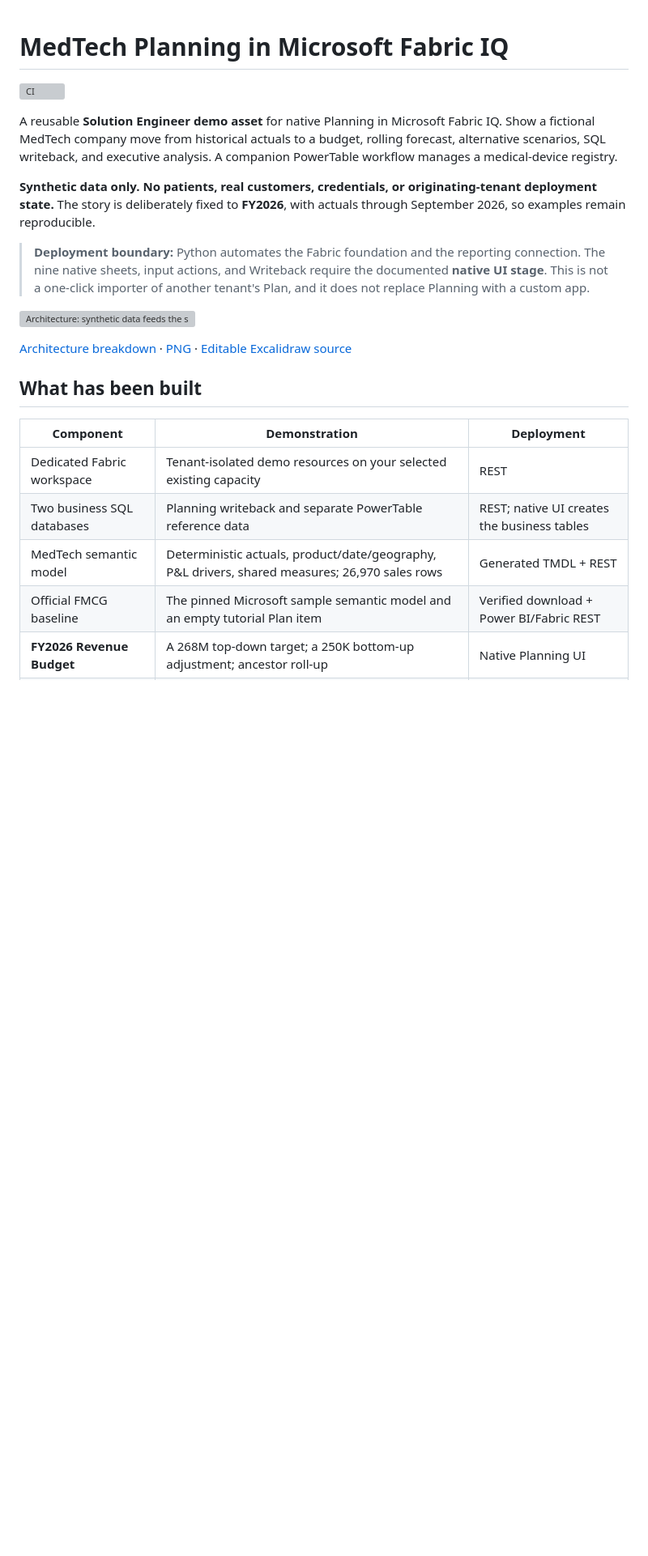
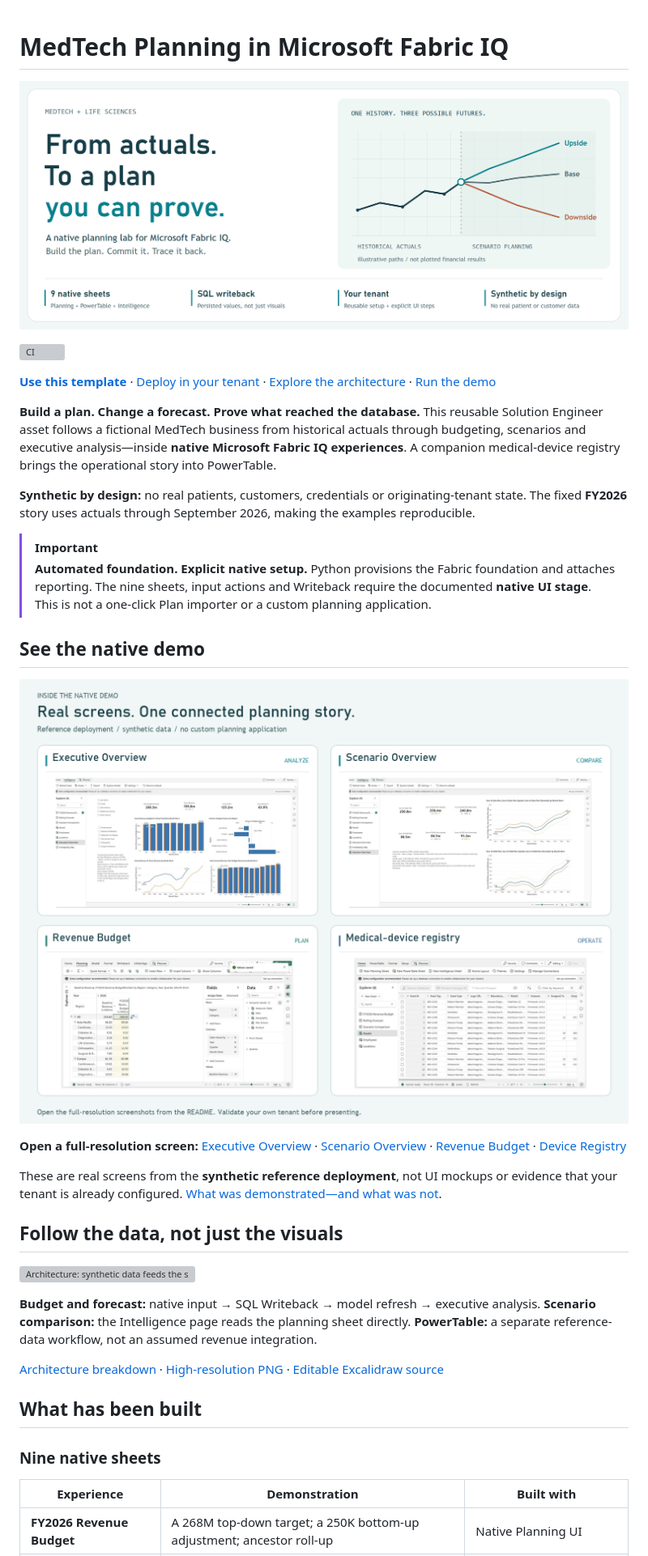
Before and after one commit to anuraagr/fabric-iq-medtech-planning-demo, a Markdown page: README.md, the part around one of its changes. Shown at 81% size. Rendered like a GitHub page; pictures changed too: docs/images/demo-showcase.png (added), docs/images/hero.png (added); blank space fills up the shorter version; grey boxes are pictures that could not be loaded.

```diff
--- a/README.md
+++ b/README.md
@@ -1,31 +1,53 @@
 # MedTech Planning in Microsoft Fabric IQ
+
+![From actuals to a plan you can prove: a native MedTech and Life Sciences planning lab with nine sheets, SQL writeback and synthetic data. The branching scenario paths are illustrative.](docs/images/hero.png)
 
 [![CI](https://github.com/anuraagr/fabric-iq-medtech-planning-demo/actions/workflows/ci.yml/badge.svg)](https://github.com/anuraagr/fabric-iq-medtech-planning-demo/actions/workflows/ci.yml)
 
-A reusable **Solution Engineer demo asset** for native Planning in Microsoft Fabric IQ.
-Show a fictional MedTech company move from historical actuals to a budget, rolling forecast,
-alternative scenarios, SQL writeback, and executive analysis. A companion PowerTable workflow
-manages a medical-device registry.
+[**Use this template**](https://github.com/anuraagr/fabric-iq-medtech-planning-demo/generate) · [Deploy in your tenant](#deploy-in-your-own-tenant) · [Explore the architecture](docs/architecture.md) · [Run the demo](docs/demo-talk-track.md)
 
-**Synthetic data only. No patients, real customers, credentials, or originating-tenant deployment state.**
-The story is deliberately fixed to **FY2026**, with actuals through September 2026, so examples remain reproducible.
+**Build a plan. Change a forecast. Prove what reached the database.**
+This reusable Solution Engineer asset follows a fictional MedTech business from historical actuals
+through budgeting, scenarios and executive analysis—inside **native Microsoft Fabric IQ experiences**.
+A companion medical-device registry brings the operational story into PowerTable.
 
-> **Deployment boundary:** Python automates the Fabric foundation and the reporting connection.
-> The nine native sheets, input actions, and Writeback require the documented **native UI stage**.
-> This is not a one-click importer of another tenant's Plan, and it does not replace Planning with a custom app.
+**Synthetic by design:** no real patients, customers, credentials or originating-tenant state.
+The fixed **FY2026** story uses actuals through September 2026, making the examples reproducible.
+
+> [!IMPORTANT]
+> **Automated foundation. Explicit native setup.** Python provisions the Fabric foundation and attaches
+> reporting. The nine sheets, input actions and Writeback require the documented **native UI stage**.
+> This is not a one-click Plan importer or a custom planning application.
+
+## See the native demo
+
+![Four cropped native Fabric reference screens: Executive Overview with KPIs and trends, Scenario Overview comparing alternatives, Revenue Budget with allocation inputs, and a medical-device PowerTable registry.](docs/images/demo-showcase.png)
+
+**Open a full-resolution screen:**
+[Executive Overview](docs/images/11-intelligence-page.jpg) ·
+[Scenario Overview](docs/images/14-scenario-overview.jpg) ·
+[Revenue Budget](docs/images/01-budget-top-down.jpg) ·
+[Device Registry](docs/images/05-powertable-assets.jpg)
+
+These are real screens from the **synthetic reference deployment**, not UI mockups or evidence that
+your tenant is already configured. [What was demonstrated—and what was not](docs/deployment-status.md).
+
+## Follow the data, not just the visuals
 
 ![Architecture: synthetic data feeds the shared model and native Planning; writeback persists to SQL and refreshes back into model-based analysis. Scenario analysis reads the planning sheet directly. PowerTable is a separate reference-data workflow.](docs/images/architecture.svg)
 
-[Architecture breakdown](docs/architecture.md) · [PNG](docs/images/architecture.png) · [Editable Excalidraw source](docs/images/architecture.excalidraw)
+**Budget and forecast:** native input → SQL Writeback → model refresh → executive analysis.
+**Scenario comparison:** the Intelligence page reads the planning sheet directly.
+**PowerTable:** a separate reference-data workflow, not an assumed revenue integration.
+
+[Architecture breakdown](docs/architecture.md) · [High-resolution PNG](docs/images/architecture.png) · [Editable Excalidraw source](docs/images/architecture.excalidraw)
 
 ## What has been built
 
-| Component | Demonstration | Deployment |
+### Nine native sheets
+
+| Experience | Demonstration | Built with |
 |---|---|---|
-| Dedicated Fabric workspace | Tenant-isolated demo resources on your selected existing capacity | REST |
-| Two business SQL databases | Planning writeback and separate PowerTable reference data | REST; native UI creates the business tables |
-| MedTech semantic model | Deterministic actuals, product/date/geography, P&L drivers, shared measures; 26,970 sales rows | Generated TMDL + REST |
-| Official FMCG baseline | The pinned Microsoft sample semantic model and an empty tutorial Plan item | Verified download + Power BI/Fabric REST |
 | **FY2026 Revenue Budget** | A 268M top-down target; a 250K bottom-up adjustment; ancestor roll-up | Native Planning UI |
 | **Rolling Forecast** | Closed-period actuals, seasonal forecasting, open-period input and forecast writeback | Native Planning UI |
 | **Scenario Comparison** | Base / Upside / Downside; sales and COGS drivers; gross-profit comparison | Native Planning UI |
```
Also changed, not shown: other parts of README.md (+20 -1 lines), docs/architecture.md (+15 -1 lines), docs/images/architecture.png, 5 other files.
